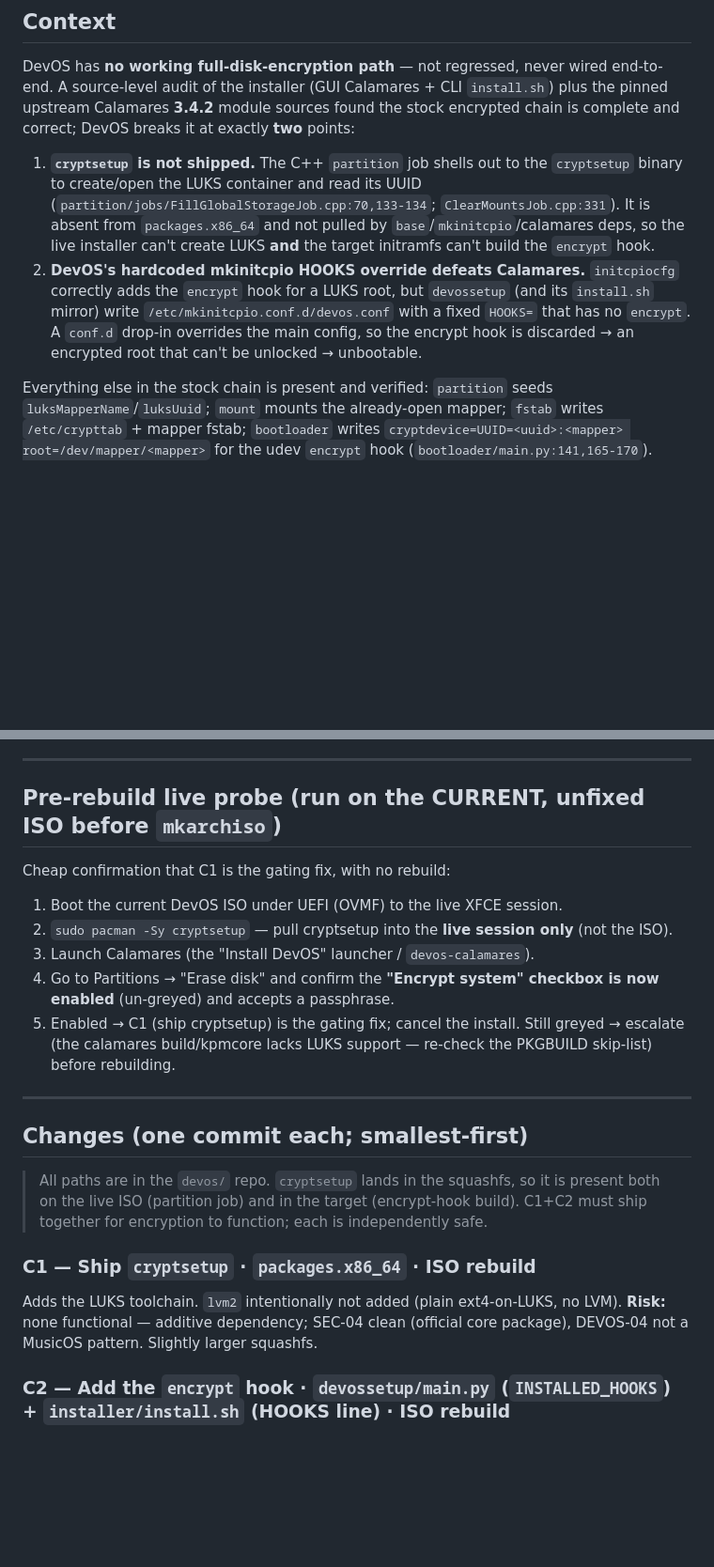
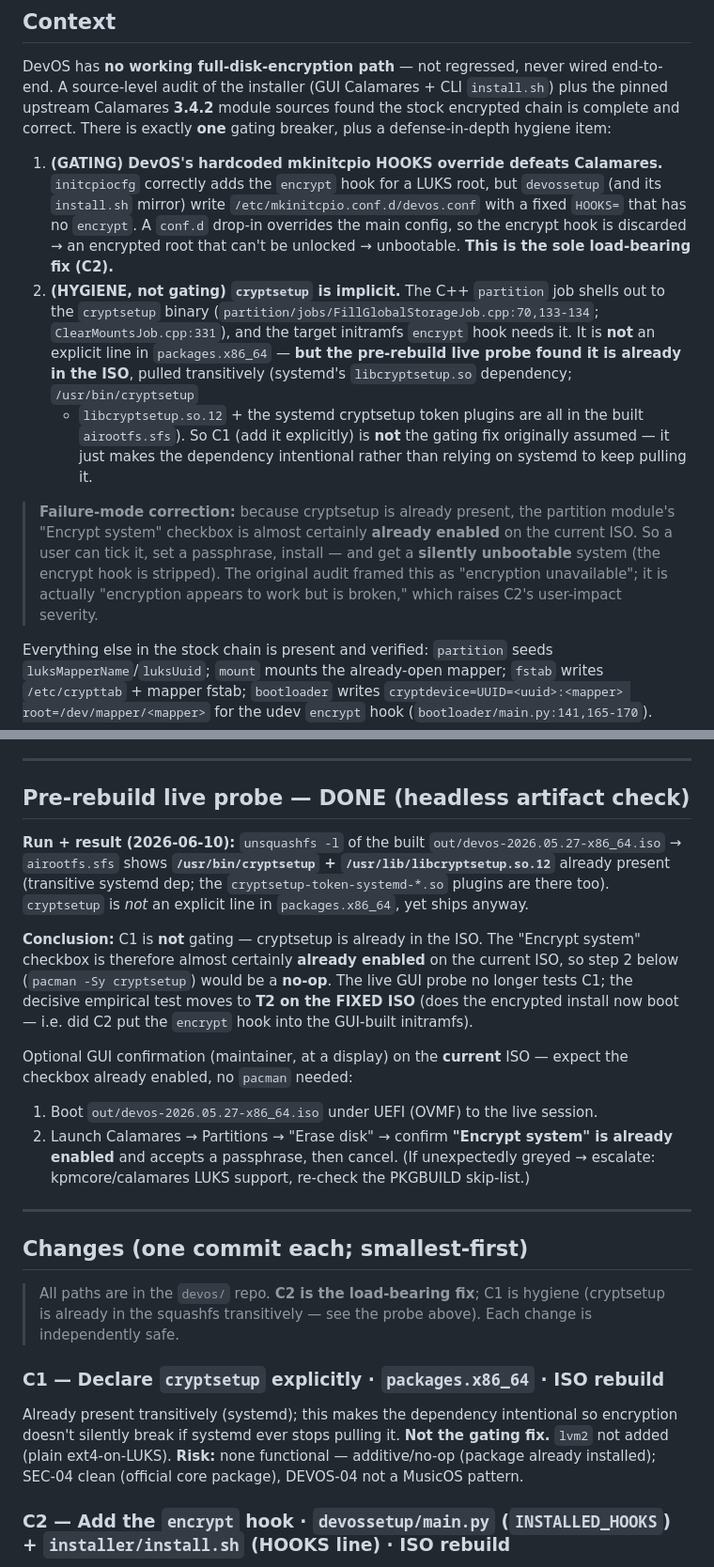
Before and after one commit to SalDevX/devos, a Markdown page: docs/plans/luks-install.md, 2 parts joined by grey strips. Shown at 94% size. Drawn GitHub-style; blank space fills up the shorter version.

Commit message:
docs(luks): correct RC#1 after live probe — cryptsetup already shipped
The pre-rebuild live probe (unsquashfs of the built airootfs.sfs) found
/usr/bin/cryptsetup + libcryptsetup.so.12 already in the ISO (transitive
systemd dep). So C1 is hygiene, not the gating fix; the sole load-bearing fix
is C2 (the mkinitcpio HOOKS override). Reframe root causes (one gating breaker
+ one hygiene item), record the probe result, note the worse failure mode
(Encrypt checkbox likely already enabled -> silently unbootable), and move the
decisive empirical test to T2 on the fixed ISO.

Co-Authored-By: Claude Opus 4.8 <noreply@anthropic.com>

```diff
--- a/docs/plans/luks-install.md
+++ b/docs/plans/luks-install.md
@@ -7,18 +7,28 @@ Status: planned (Phase 1). Branch: `fix/luks-install`. **No ISO rebuild in this
 DevOS has **no working full-disk-encryption path** — not regressed, never wired end-to-end.
 A source-level audit of the installer (GUI Calamares + CLI `install.sh`) plus the pinned
 upstream Calamares **3.4.2** module sources found the stock encrypted chain is complete and
-correct; DevOS breaks it at exactly **two** points:
+correct. There is exactly **one** gating breaker, plus a defense-in-depth hygiene item:
 
-1. **`cryptsetup` is not shipped.** The C++ `partition` job shells out to the `cryptsetup`
-   binary to create/open the LUKS container and read its UUID
-   (`partition/jobs/FillGlobalStorageJob.cpp:70,133-134`; `ClearMountsJob.cpp:331`). It is
-   absent from `packages.x86_64` and not pulled by `base`/`mkinitcpio`/calamares deps, so the
-   live installer can't create LUKS **and** the target initramfs can't build the `encrypt` hook.
-2. **DevOS's hardcoded mkinitcpio HOOKS override defeats Calamares.** `initcpiocfg` correctly
-   adds the `encrypt` hook for a LUKS root, but `devossetup` (and its `install.sh` mirror)
-   write `/etc/mkinitcpio.conf.d/devos.conf` with a fixed `HOOKS=` that has no `encrypt`. A
-   `conf.d` drop-in overrides the main config, so the encrypt hook is discarded → an encrypted
-   root that can't be unlocked → unbootable.
+1. **(GATING) DevOS's hardcoded mkinitcpio HOOKS override defeats Calamares.** `initcpiocfg`
+   correctly adds the `encrypt` hook for a LUKS root, but `devossetup` (and its `install.sh`
+   mirror) write `/etc/mkinitcpio.conf.d/devos.conf` with a fixed `HOOKS=` that has no
+   `encrypt`. A `conf.d` drop-in overrides the main config, so the encrypt hook is discarded →
+   an encrypted root that can't be unlocked → unbootable. **This is the sole load-bearing fix
+   (C2).**
+2. **(HYGIENE, not gating) `cryptsetup` is implicit.** The C++ `partition` job shells out to
+   the `cryptsetup` binary (`partition/jobs/FillGlobalStorageJob.cpp:70,133-134`;
+   `ClearMountsJob.cpp:331`), and the target initramfs `encrypt` hook needs it. It is **not**
+   an explicit line in `packages.x86_64` — **but the pre-rebuild live probe found it is already
+   in the ISO**, pulled transitively (systemd's `libcryptsetup.so` dependency; `/usr/bin/cryptsetup`
+   + `libcryptsetup.so.12` + the systemd cryptsetup token plugins are all in the built
+   `airootfs.sfs`). So C1 (add it explicitly) is **not** the gating fix originally assumed —
+   it just makes the dependency intentional rather than relying on systemd to keep pulling it.
+
+> **Failure-mode correction:** because cryptsetup is already present, the partition module's
+> "Encrypt system" checkbox is almost certainly **already enabled** on the current ISO. So a
+> user can tick it, set a passphrase, install — and get a **silently unbootable** system (the
+> encrypt hook is stripped). The original audit framed this as "encryption unavailable"; it is
+> actually "encryption appears to work but is broken," which raises C2's user-impact severity.
 
 Everything else in the stock chain is present and verified: `partition` seeds
 `luksMapperName`/`luksUuid`; `mount` mounts the already-open mapper; `fstab` writes
@@ -35,31 +45,40 @@ root=/dev/mapper/<mapper>` for the udev `encrypt` hook (`bootloader/main.py:141,
 
 ---
 
-## Pre-rebuild live probe (run on the CURRENT, unfixed ISO before `mkarchiso`)
+## Pre-rebuild live probe — DONE (headless artifact check)
 
-Cheap confirmation that C1 is the gating fix, with no rebuild:
+**Run + result (2026-06-10):** `unsquashfs -l` of the built `out/devos-2026.05.27-x86_64.iso`
+→ `airootfs.sfs` shows **`/usr/bin/cryptsetup` + `/usr/lib/libcryptsetup.so.12`** already
+present (transitive systemd dep; the `cryptsetup-token-systemd-*.so` plugins are there too).
+`cryptsetup` is *not* an explicit line in `packages.x86_64`, yet ships anyway.
 
-1. Boot the current DevOS ISO under UEFI (OVMF) to the live XFCE session.
-2. `sudo pacman -Sy cryptsetup`  — pull cryptsetup into the **live session only** (not the ISO).
-3. Launch Calamares (the "Install DevOS" launcher / `devos-calamares`).
-4. Go to Partitions → "Erase disk" and confirm the **"Encrypt system" checkbox is now enabled**
-   (un-greyed) and accepts a passphrase.
-5. Enabled → C1 (ship cryptsetup) is the gating fix; cancel the install. Still greyed → escalate
-   (the calamares build/kpmcore lacks LUKS support — re-check the PKGBUILD skip-list) before
-   rebuilding.
+**Conclusion:** C1 is **not** gating — cryptsetup is already in the ISO. The "Encrypt system"
+checkbox is therefore almost certainly **already enabled** on the current ISO, so step 2 below
+(`pacman -Sy cryptsetup`) would be a **no-op**. The live GUI probe no longer tests C1; the
+decisive empirical test moves to **T2 on the FIXED ISO** (does the encrypted install now boot —
+i.e. did C2 put the `encrypt` hook into the GUI-built initramfs).
+
+Optional GUI confirmation (maintainer, at a display) on the **current** ISO — expect the
+checkbox already enabled, no `pacman` needed:
+
+1. Boot `out/devos-2026.05.27-x86_64.iso` under UEFI (OVMF) to the live session.
+2. Launch Calamares → Partitions → "Erase disk" → confirm **"Encrypt system" is already enabled**
+   and accepts a passphrase, then cancel. (If unexpectedly greyed → escalate: kpmcore/calamares
+   LUKS support, re-check the PKGBUILD skip-list.)
 
 ---
 
 ## Changes (one commit each; smallest-first)
 
-> All paths are in the `devos/` repo. `cryptsetup` lands in the squashfs, so it is present both
-> on the live ISO (partition job) and in the target (encrypt-hook build). C1+C2 must ship
-> together for encryption to function; each is independently safe.
+> All paths are in the `devos/` repo. **C2 is the load-bearing fix**; C1 is hygiene (cryptsetup
+> is already in the squashfs transitively — see the probe above). Each change is independently
+> safe.
 
-### C1 — Ship `cryptsetup` · `packages.x86_64` · ISO rebuild
-Adds the LUKS toolchain. `lvm2` intentionally not added (plain ext4-on-LUKS, no LVM).
-**Risk:** none functional — additive dependency; SEC-04 clean (official core package), DEVOS-04
-not a MusicOS pattern. Slightly larger squashfs.
+### C1 — Declare `cryptsetup` explicitly · `packages.x86_64` · ISO rebuild
+Already present transitively (systemd); this makes the dependency intentional so encryption
+doesn't silently break if systemd ever stops pulling it. **Not the gating fix.** `lvm2` not
+added (plain ext4-on-LUKS). **Risk:** none functional — additive/no-op (package already
+installed); SEC-04 clean (official core package), DEVOS-04 not a MusicOS pattern.
 
 ### C2 — Add the `encrypt` hook · `devossetup/main.py` (`INSTALLED_HOOKS`) + `installer/install.sh` (HOOKS line) · ISO rebuild
 Insert `encrypt` after `block`, before `filesystems`. Ordering verified safe (plymouth,
```
